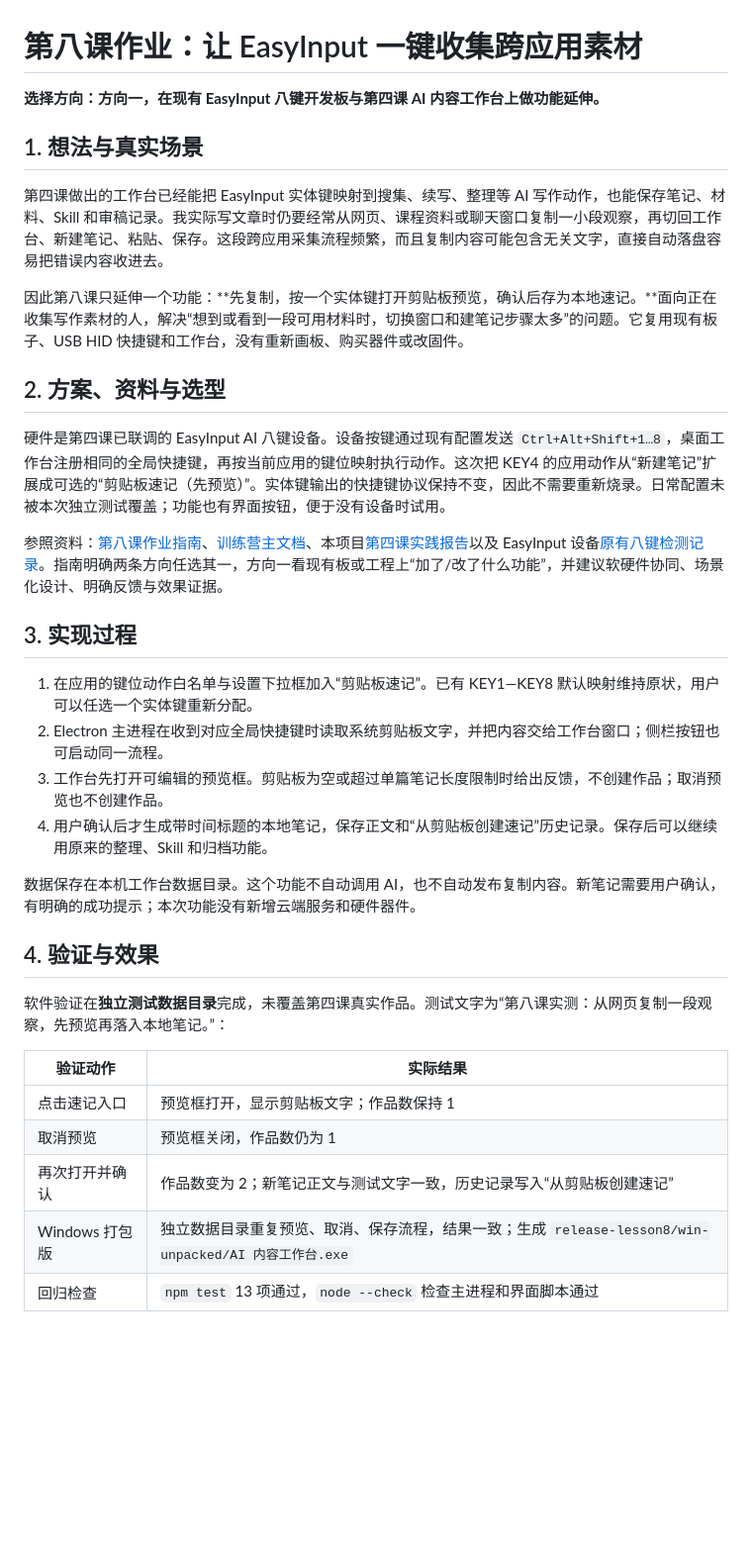
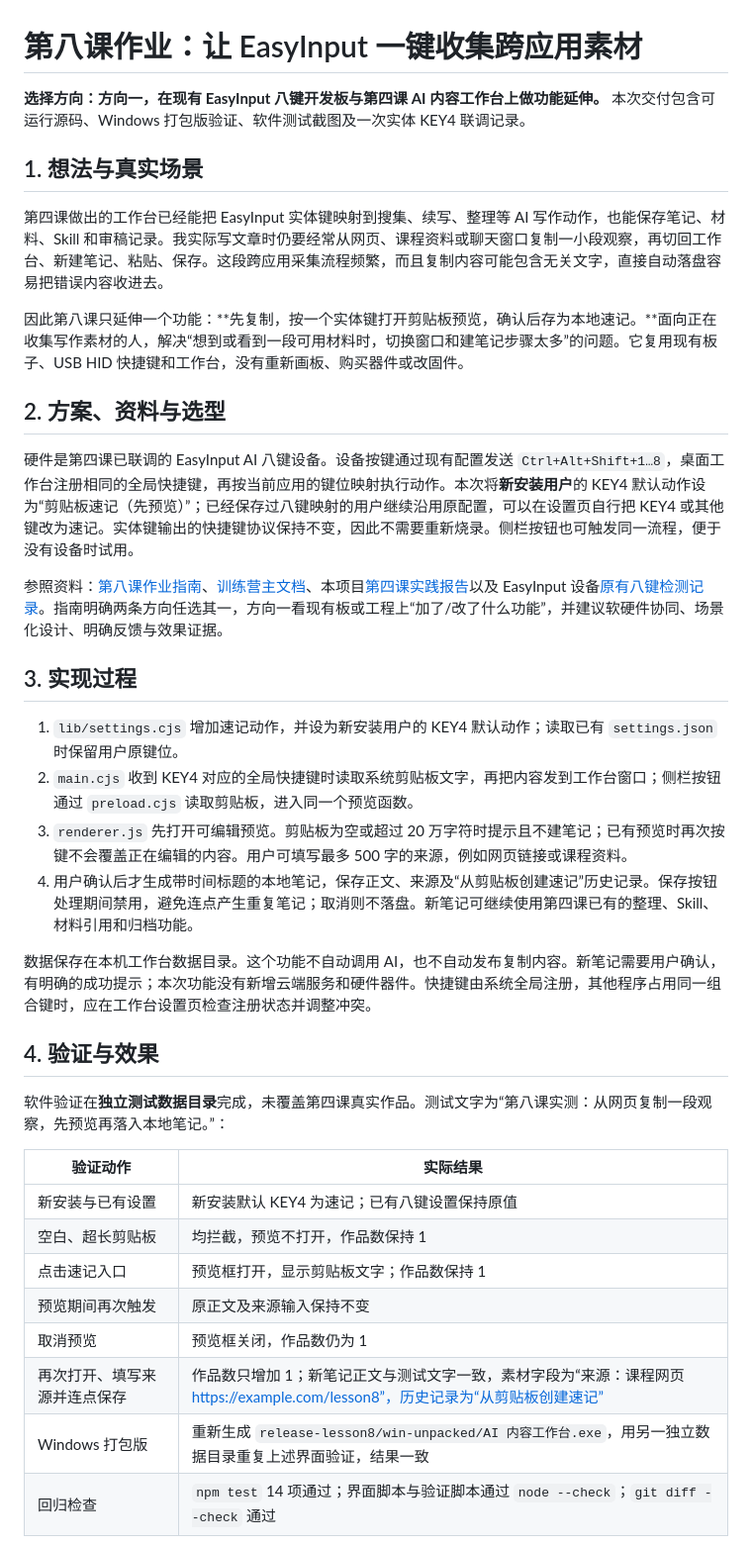
Before and after one commit to yingchao4399/ai-content-workbench, a Markdown page: LESSON8-HOMEWORK.md, the part around the change printed below. Shown: that part at 99% size. GitHub-like rendering; blank space fills up the shorter version.

```diff
--- a/LESSON8-HOMEWORK.md
+++ b/LESSON8-HOMEWORK.md
@@ -1,6 +1,6 @@
 # 第八课作业：让 EasyInput 一键收集跨应用素材
 
-**选择方向：方向一，在现有 EasyInput 八键开发板与第四课 AI 内容工作台上做功能延伸。**
+**选择方向：方向一，在现有 EasyInput 八键开发板与第四课 AI 内容工作台上做功能延伸。** 本次交付包含可运行源码、Windows 打包版验证、软件测试截图及一次实体 KEY4 联调记录。
 
 ## 1. 想法与真实场景
 
@@ -10,18 +10,18 @@
 
 ## 2. 方案、资料与选型
 
-硬件是第四课已联调的 EasyInput AI 八键设备。设备按键通过现有配置发送 `Ctrl+Alt+Shift+1…8`，桌面工作台注册相同的全局快捷键，再按当前应用的键位映射执行动作。这次把 KEY4 的应用动作从“新建笔记”扩展成可选的“剪贴板速记（先预览）”。实体键输出的快捷键协议保持不变，因此不需要重新烧录。日常配置未被本次独立测试覆盖；功能也有界面按钮，便于没有设备时试用。
+硬件是第四课已联调的 EasyInput AI 八键设备。设备按键通过现有配置发送 `Ctrl+Alt+Shift+1…8`，桌面工作台注册相同的全局快捷键，再按当前应用的键位映射执行动作。本次将**新安装用户**的 KEY4 默认动作设为“剪贴板速记（先预览）”；已经保存过八键映射的用户继续沿用原配置，可以在设置页自行把 KEY4 或其他键改为速记。实体键输出的快捷键协议保持不变，因此不需要重新烧录。侧栏按钮也可触发同一流程，便于没有设备时试用。
 
 参照资料：[第八课作业指南](https://waytoagi.feishu.cn/wiki/Ar5hwqGkTiZTyskdp7ScE0TinAm)、[训练营主文档](https://waytoagi.feishu.cn/wiki/YUfhwbwdUiYXtYkCru7cfKaGnWb?chunked=false)、本项目[第四课实践报告](HOMEWORK-SUBMISSION.md)以及 EasyInput 设备[原有八键检测记录](artifacts/easyinput-hardware-check.json)。指南明确两条方向任选其一，方向一看现有板或工程上“加了/改了什么功能”，并建议软硬件协同、场景化设计、明确反馈与效果证据。
 
 ## 3. 实现过程
 
-1. 在应用的键位动作白名单与设置下拉框加入“剪贴板速记”。已有 KEY1—KEY8 默认映射维持原状，用户可以任选一个实体键重新分配。
-2. Electron 主进程在收到对应全局快捷键时读取系统剪贴板文字，并把内容交给工作台窗口；侧栏按钮也可启动同一流程。
-3. 工作台先打开可编辑的预览框。剪贴板为空或超过单篇笔记长度限制时给出反馈，不创建作品；取消预览也不创建作品。
-4. 用户确认后才生成带时间标题的本地笔记，保存正文和“从剪贴板创建速记”历史记录。保存后可以继续用原来的整理、Skill 和归档功能。
+1. `lib/settings.cjs` 增加速记动作，并设为新安装用户的 KEY4 默认动作；读取已有 `settings.json` 时保留用户原键位。
+2. `main.cjs` 收到 KEY4 对应的全局快捷键时读取系统剪贴板文字，再把内容发到工作台窗口；侧栏按钮通过 `preload.cjs` 读取剪贴板，进入同一个预览函数。
+3. `renderer.js` 先打开可编辑预览。剪贴板为空或超过 20 万字符时提示且不建笔记；已有预览时再次按键不会覆盖正在编辑的内容。用户可填写最多 500 字的来源，例如网页链接或课程资料。
+4. 用户确认后才生成带时间标题的本地笔记，保存正文、来源及“从剪贴板创建速记”历史记录。保存按钮处理期间禁用，避免连点产生重复笔记；取消则不落盘。新笔记可继续使用第四课已有的整理、Skill、材料引用和归档功能。
 
-数据保存在本机工作台数据目录。这个功能不自动调用 AI，也不自动发布复制内容。新笔记需要用户确认，有明确的成功提示；本次功能没有新增云端服务和硬件器件。
+数据保存在本机工作台数据目录。这个功能不自动调用 AI，也不自动发布复制内容。新笔记需要用户确认，有明确的成功提示；本次功能没有新增云端服务和硬件器件。快捷键由系统全局注册，其他程序占用同一组合键时，应在工作台设置页检查注册状态并调整冲突。
 
 ## 4. 验证与效果
 
@@ -29,11 +29,14 @@
 
 | 验证动作 | 实际结果 |
 | --- | --- |
+| 新安装与已有设置 | 新安装默认 KEY4 为速记；已有八键设置保持原值 |
+| 空白、超长剪贴板 | 均拦截，预览不打开，作品数保持 1 |
 | 点击速记入口 | 预览框打开，显示剪贴板文字；作品数保持 1 |
+| 预览期间再次触发 | 原正文及来源输入保持不变 |
 | 取消预览 | 预览框关闭，作品数仍为 1 |
-| 再次打开并确认 | 作品数变为 2；新笔记正文与测试文字一致，历史记录写入“从剪贴板创建速记” |
-| Windows 打包版 | 独立数据目录重复预览、取消、保存流程，结果一致；生成 `release-lesson8/win-unpacked/AI 内容工作台.exe` |
-| 回归检查 | `npm test` 13 项通过，`node --check` 检查主进程和界面脚本通过 |
+| 再次打开、填写来源并连点保存 | 作品数只增加 1；新笔记正文与测试文字一致，素材字段为“来源：课程网页 https://example.com/lesson8”，历史记录为“从剪贴板创建速记” |
+| Windows 打包版 | 重新生成 `release-lesson8/win-unpacked/AI 内容工作台.exe`，用另一独立数据目录重复上述界面验证，结果一致 |
+| 回归检查 | `npm test` 14 项通过；界面脚本与验证脚本通过 `node --check`；`git diff --check` 通过 |
 
 ![剪贴板文字先进入可编辑预览框](artifacts/lesson8-quick-capture-preview.png)
 
```
Also changed, not shown: other parts of LESSON8-HOMEWORK.md (+3 -3 lines), artifacts/lesson8-quick-capture-preview.png, artifacts/lesson8-quick-capture.png, 6 other files.
